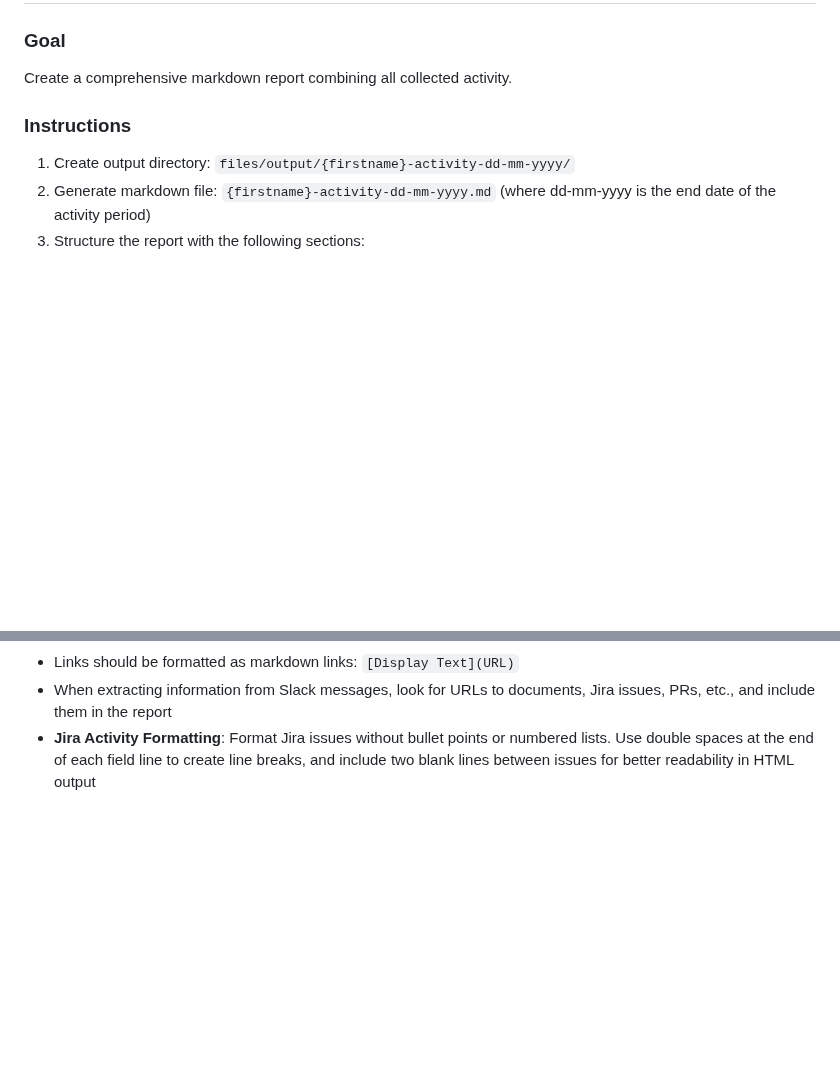
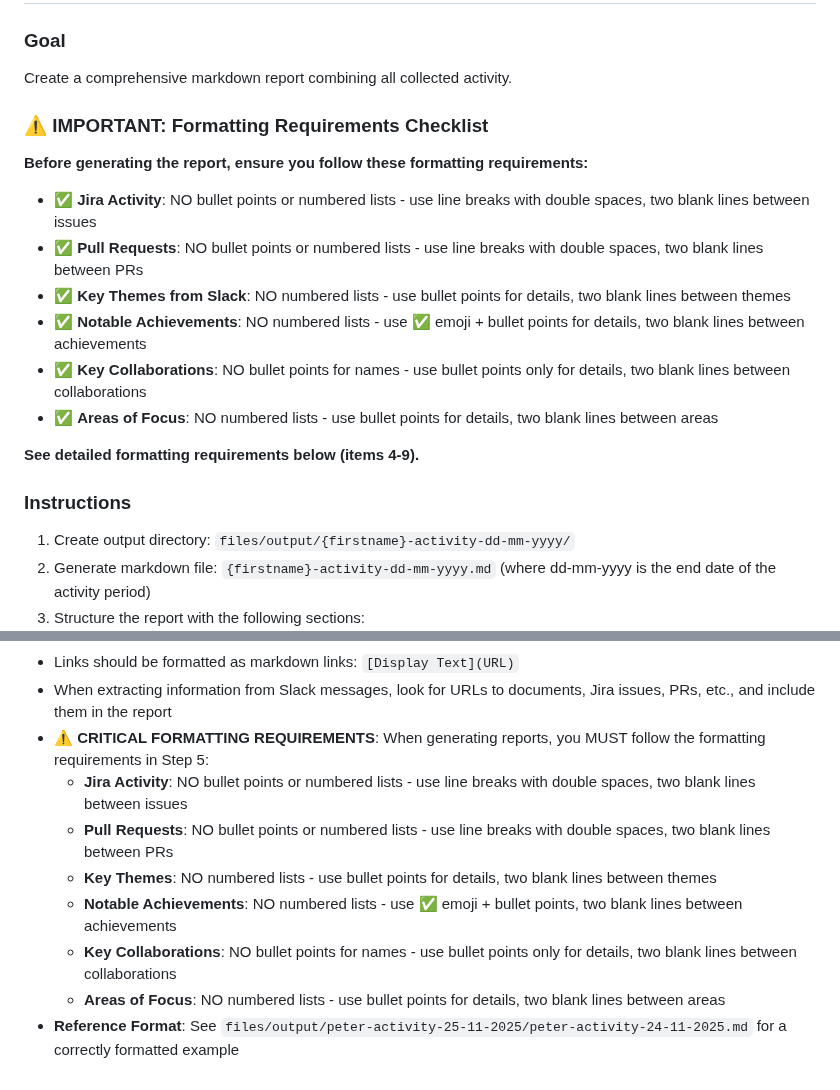
Before and after one commit to amandaenvato/amandas-em-automations, a Markdown page: recipes/activity-log/collect-activity.md, 2 parts joined by grey strips. Drawn GitHub-style; blank space fills up the shorter version.

Commit message:
Make formatting requirements more prominent in recipe
- Add prominent formatting checklist at start of Step 5
- Add critical formatting requirements section in Notes
- Reference Peter's report as correctly formatted example
- Ensure formatting requirements are visible when generating new reports

```diff
--- a/recipes/activity-log/collect-activity.md
+++ b/recipes/activity-log/collect-activity.md
@@ -182,6 +182,18 @@ For each page found, extract:
 
 ### Goal
 Create a comprehensive markdown report combining all collected activity.
+
+### ⚠️ IMPORTANT: Formatting Requirements Checklist
+**Before generating the report, ensure you follow these formatting requirements:**
+
+- ✅ **Jira Activity**: NO bullet points or numbered lists - use line breaks with double spaces, two blank lines between issues
+- ✅ **Pull Requests**: NO bullet points or numbered lists - use line breaks with double spaces, two blank lines between PRs
+- ✅ **Key Themes from Slack**: NO numbered lists - use bullet points for details, two blank lines between themes
+- ✅ **Notable Achievements**: NO numbered lists - use ✅ emoji + bullet points for details, two blank lines between achievements
+- ✅ **Key Collaborations**: NO bullet points for names - use bullet points only for details, two blank lines between collaborations
+- ✅ **Areas of Focus**: NO numbered lists - use bullet points for details, two blank lines between areas
+
+**See detailed formatting requirements below (items 4-9).**
 
 ### Instructions
 1. Create output directory: `files/output/{firstname}-activity-dd-mm-yyyy/`
@@ -508,4 +520,11 @@ To collect activity for Alex Johnson:
   - Documents mentioned must have their respective links (Google Drive, Confluence, etc.)
 - Links should be formatted as markdown links: `[Display Text](URL)`
 - When extracting information from Slack messages, look for URLs to documents, Jira issues, PRs, etc., and include them in the report
-- **Jira Activity Formatting**: Format Jira issues without bullet points or numbered lists. Use double spaces at the end of each field line to create line breaks, and include two blank lines between issues for better readability in HTML output
+- **⚠️ CRITICAL FORMATTING REQUIREMENTS**: When generating reports, you MUST follow the formatting requirements in Step 5:
+  - **Jira Activity**: NO bullet points or numbered lists - use line breaks with double spaces, two blank lines between issues
+  - **Pull Requests**: NO bullet points or numbered lists - use line breaks with double spaces, two blank lines between PRs
+  - **Key Themes**: NO numbered lists - use bullet points for details, two blank lines between themes
+  - **Notable Achievements**: NO numbered lists - use ✅ emoji + bullet points, two blank lines between achievements
+  - **Key Collaborations**: NO bullet points for names - use bullet points only for details, two blank lines between collaborations
+  - **Areas of Focus**: NO numbered lists - use bullet points for details, two blank lines between areas
+- **Reference Format**: See `files/output/peter-activity-25-11-2025/peter-activity-24-11-2025.md` for a correctly formatted example
```
